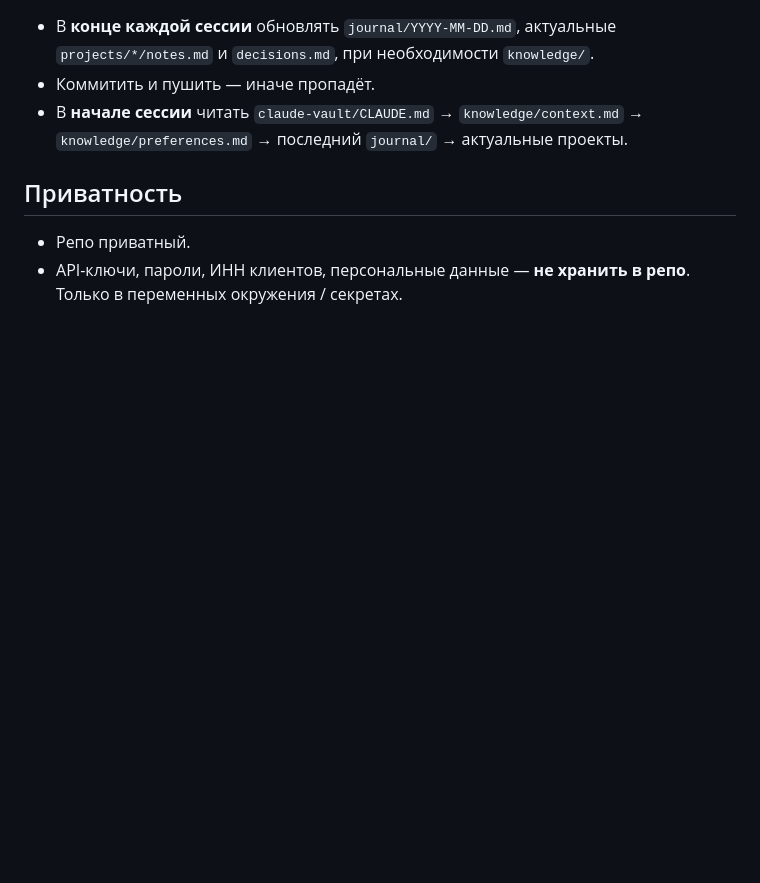
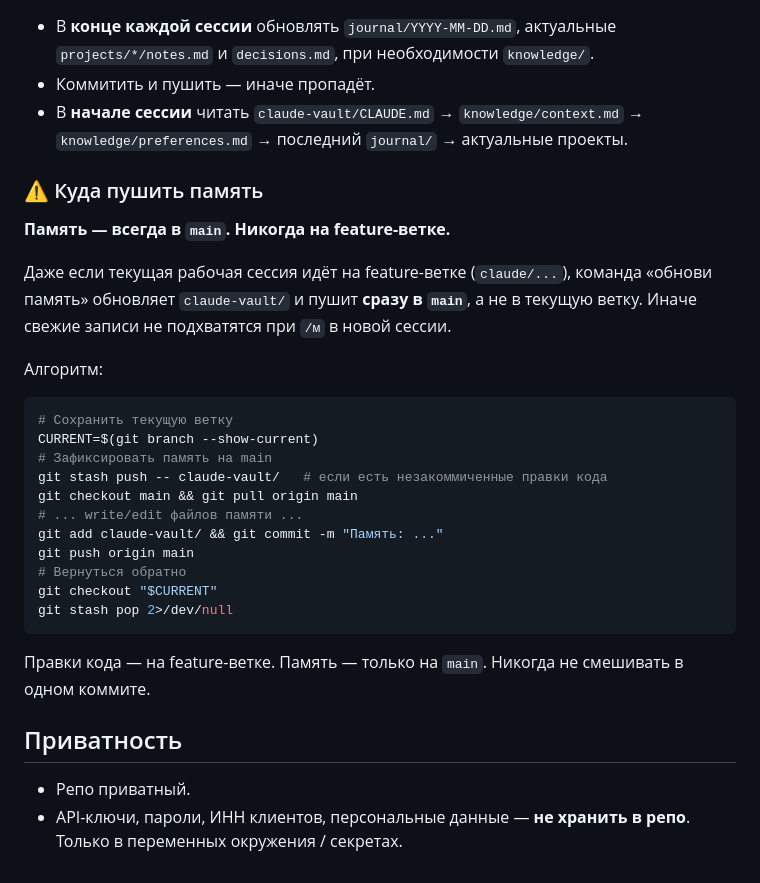
Before and after one commit to skyworkerq-hash/Gh, a Markdown page: claude-vault/knowledge/preferences.md, the part around the change. Drawn GitHub-style; blank space fills up the shorter version.

Commit message:
Память: правило — память всегда в main, не на feature-ветке

````diff
--- a/claude-vault/knowledge/preferences.md
+++ b/claude-vault/knowledge/preferences.md
@@ -48,6 +48,29 @@
 - Коммитить и пушить — иначе пропадёт.
 - В **начале сессии** читать `claude-vault/CLAUDE.md` → `knowledge/context.md` → `knowledge/preferences.md` → последний `journal/` → актуальные проекты.
 
+### ⚠️ Куда пушить память
+
+**Память — всегда в `main`. Никогда на feature-ветке.**
+
+Даже если текущая рабочая сессия идёт на feature-ветке (`claude/...`), команда «обнови память» обновляет `claude-vault/` и пушит **сразу в `main`**, а не в текущую ветку. Иначе свежие записи не подхватятся при `/м` в новой сессии.
+
+Алгоритм:
+```bash
+# Сохранить текущую ветку
+CURRENT=$(git branch --show-current)
+# Зафиксировать память на main
+git stash push -- claude-vault/   # если есть незакоммиченные правки кода
+git checkout main && git pull origin main
+# ... write/edit файлов памяти ...
+git add claude-vault/ && git commit -m "Память: ..."
+git push origin main
+# Вернуться обратно
+git checkout "$CURRENT"
+git stash pop 2>/dev/null
+```
+
+Правки кода — на feature-ветке. Память — только на `main`. Никогда не смешивать в одном коммите.
+
 ## Приватность
 
 - Репо приватный.
````
